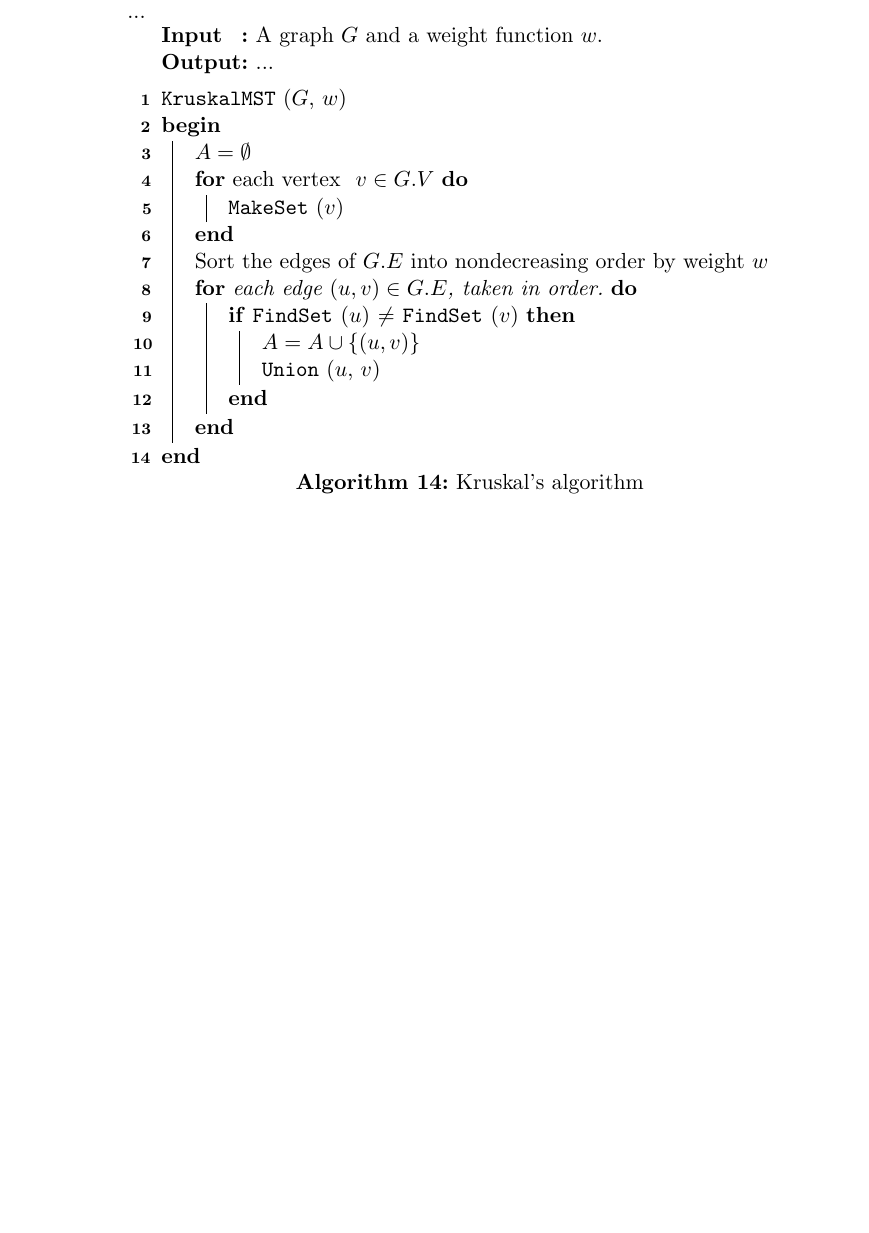
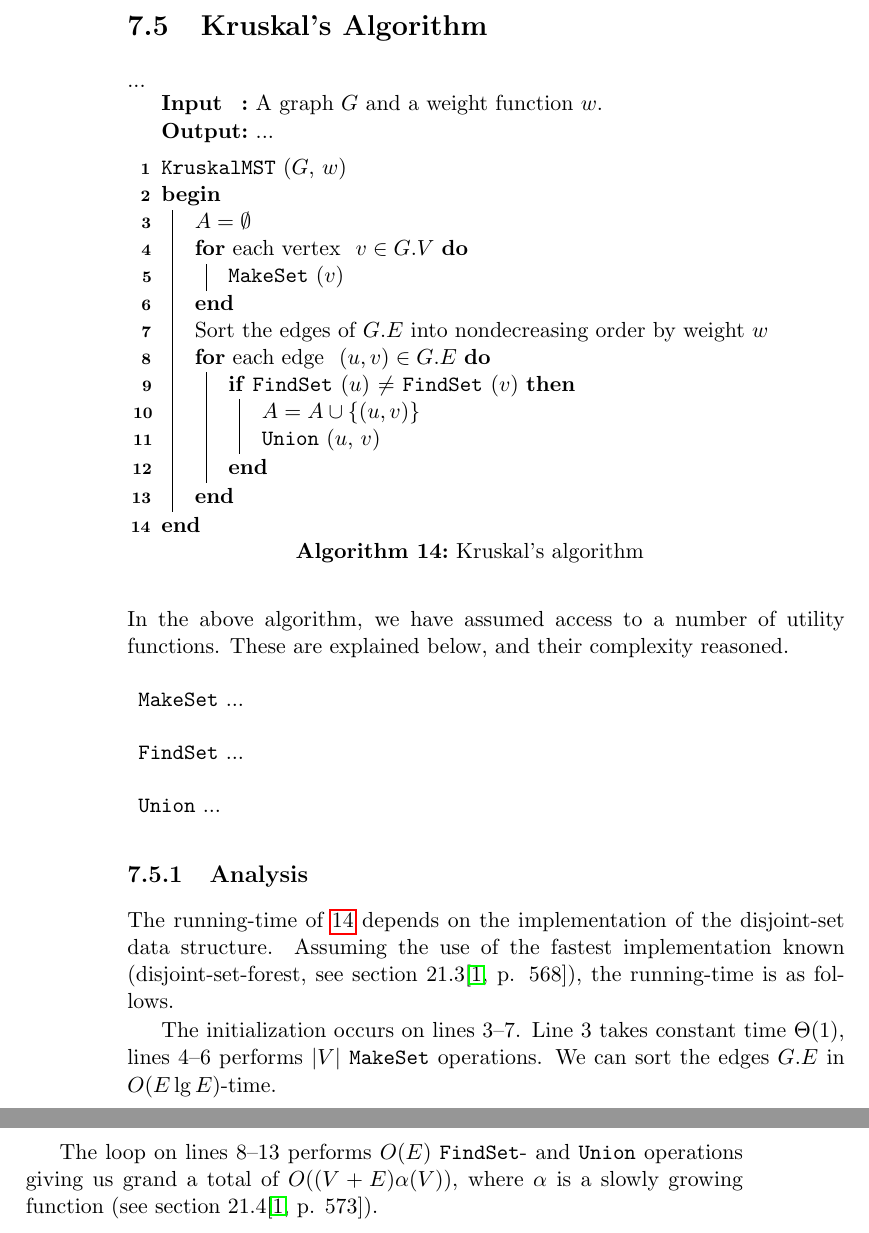
Before and after one commit to CasperBHansen/DIKU_AD_2013, a LaTeX thesis (disposition.tex, which reads minimumspanningtrees.tex): part of page 46 of 63 before the commit and two parts of pages 46 and 47 of 63 after it, the two joined at a grey line, cut at the place of the change, the shorter picture padded with empty space. Compiled offline with pdfLaTeX.

Commit message:
Added analysis for Kruskal's algorithm. May need some more explanation.

```diff
--- a/minimumspanningtrees.tex
+++ b/minimumspanningtrees.tex
@@ -124,7 +124,7 @@ minimum spanning tree of $G$.
 		Sort the edges of $G.E$ into nondecreasing order by weight $w$ \\
 
 		% maintenance
-		\For{each edge $(u, v) \in G.E$, taken in order.}
+		\For{\textnormal{each edge } $(u, v) \in G.E$}
 		{
 			\If{\FindSet$(u)$ $\neq$ \FindSet$(v)$}
 			{
@@ -133,8 +133,28 @@ minimum spanning tree of $G$.
 			}
 		}
 	}
-\end{algorithm}
+\end{algorithm}{\ }\\\\
+In the above algorithm, we have assumed access to a number of utility
+functions. These are explained below, and their complexity reasoned.
+\begin{description}
+	\item \texttt{MakeSet} ...
+	\item \texttt{FindSet} ...
+	\item \texttt{Union} ...
+\end{description}
 
+\subsection{Analysis}
+The running-time of \ref{alg:kruskal-mst} depends on the implementation of
+the disjoint-set data structure. Assuming the use of the fastest
+implementation known (disjoint-set-forest, see section
+21.3\cite[p. 568]{clrs}), the running-time is as follows.
+
+The initialization occurs on lines 3--7. Line 3 takes constant time
+$\Theta(1)$, lines 4--6 performs $|V|$ \texttt{MakeSet} operations. We can
+sort the edges $G.E$ in $O(E \lg E)$-time.
+
+The loop on lines 8--13 performs $O(E)$ \texttt{FindSet}- and \texttt{Union}
+operations giving us grand a total of $O((V+E) \alpha(V))$, where $\alpha$
+is a slowly growing function (see section 21.4\cite[p. 573]{clrs}).
 
 \newpage
 \section{Prim's Algorithm}
```
